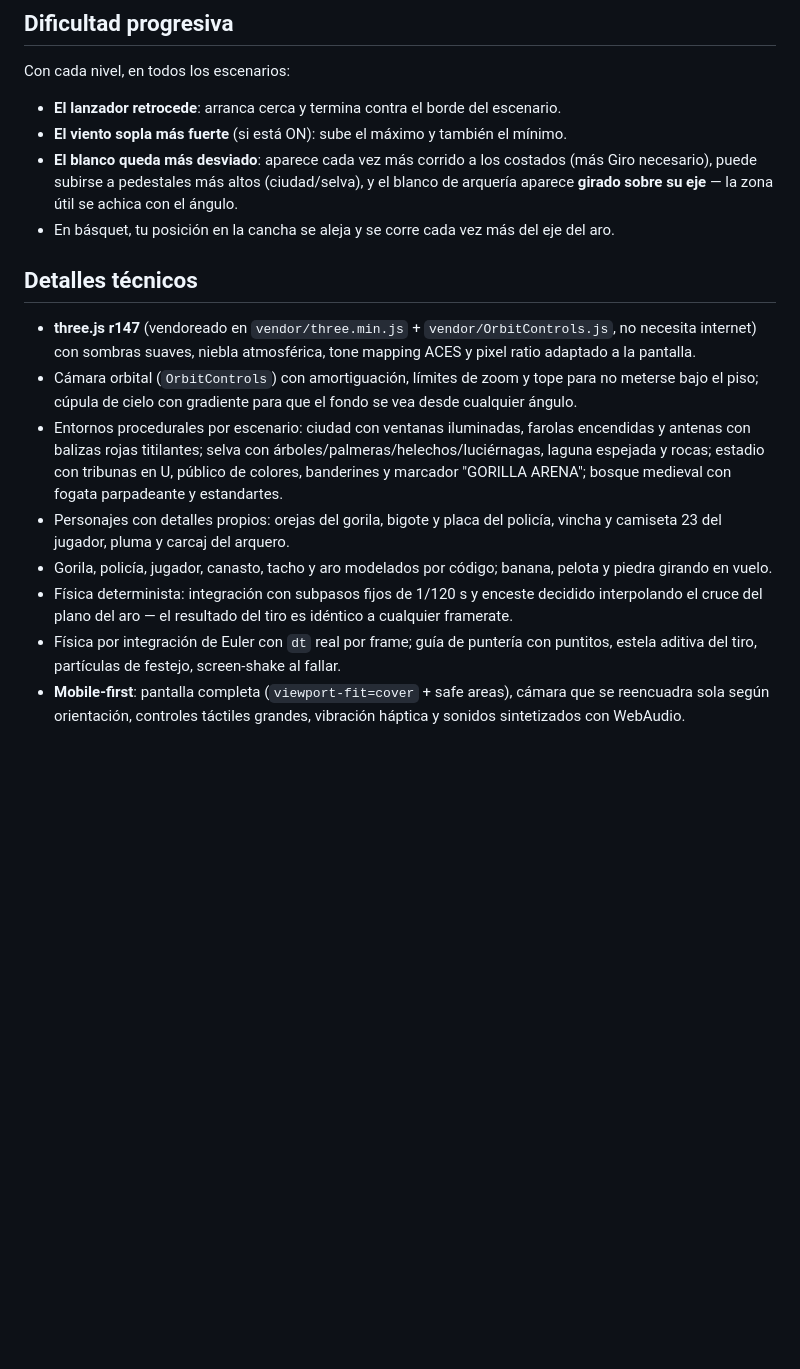
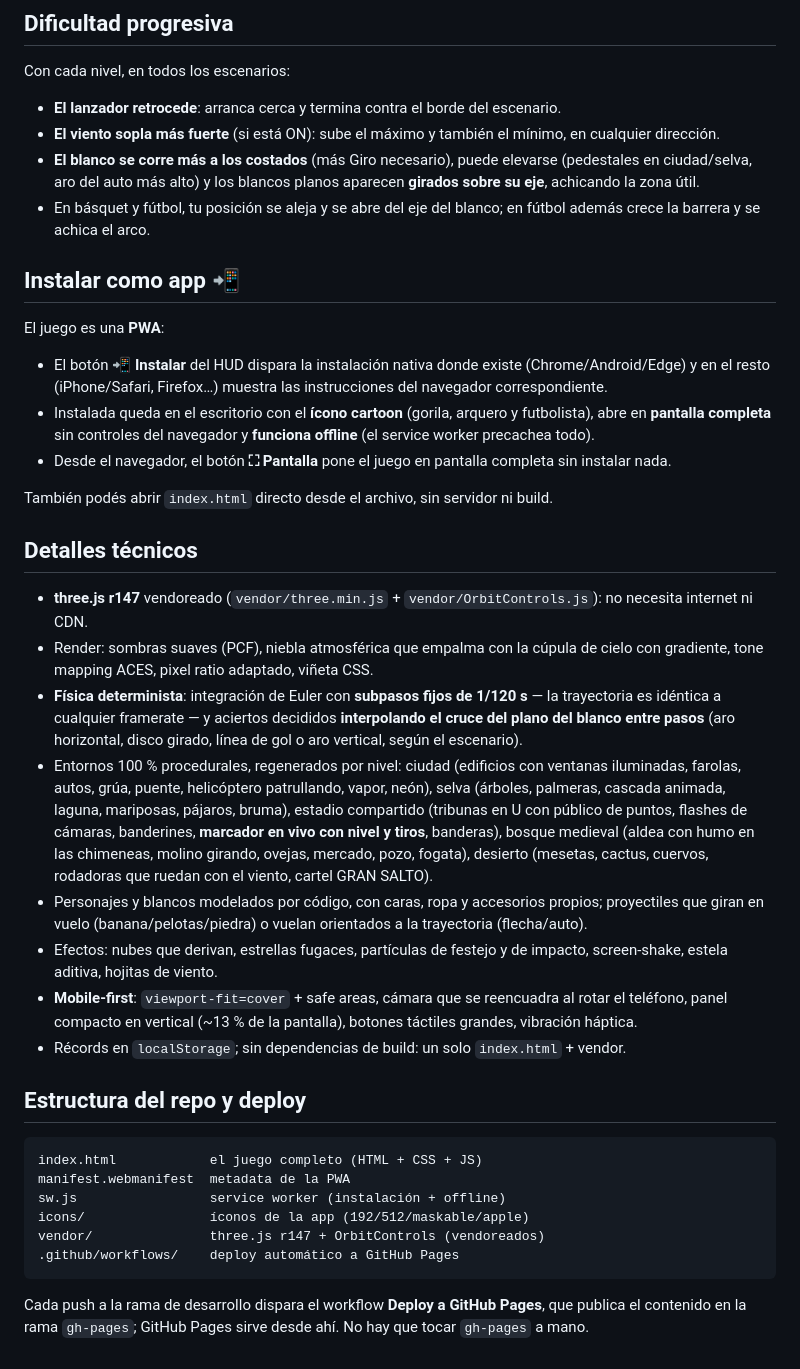
Before and after one commit to Fersca/Gorilla, a Markdown page: README.md, the part around one of its changes. Rendered like a GitHub page; blank space fills up the shorter version.

````diff
--- a/README.md
+++ b/README.md
@@ -43,17 +36,40 @@ El juego es una **PWA**: el botón **📲 Instalar** del HUD dispara la instalac
 Con cada nivel, en todos los escenarios:
 
 - **El lanzador retrocede**: arranca cerca y termina contra el borde del escenario.
-- **El viento sopla más fuerte** (si está ON): sube el máximo y también el mínimo.
-- **El blanco queda más desviado**: aparece cada vez más corrido a los costados (más Giro necesario), puede subirse a pedestales más altos (ciudad/selva), y el blanco de arquería aparece **girado sobre su eje** — la zona útil se achica con el ángulo.
-- En básquet, tu posición en la cancha se aleja y se corre cada vez más del eje del aro.
+- **El viento sopla más fuerte** (si está ON): sube el máximo y también el mínimo, en cualquier dirección.
+- **El blanco se corre más a los costados** (más Giro necesario), puede elevarse (pedestales en ciudad/selva, aro del auto más alto) y los blancos planos aparecen **girados sobre su eje**, achicando la zona útil.
+- En básquet y fútbol, tu posición se aleja y se abre del eje del blanco; en fútbol además crece la barrera y se achica el arco.
+
+## Instalar como app 📲
+
+El juego es una **PWA**:
+
+- El botón **📲 Instalar** del HUD dispara la instalación nativa donde existe (Chrome/Android/Edge) y en el resto (iPhone/Safari, Firefox…) muestra las instrucciones del navegador correspondiente.
+- Instalada queda en el escritorio con el **ícono cartoon** (gorila, arquero y futbolista), abre en **pantalla completa** sin controles del navegador y **funciona offline** (el service worker precachea todo).
+- Desde el navegador, el botón **⛶ Pantalla** pone el juego en pantalla completa sin instalar nada.
+
+También podés abrir `index.html` directo desde el archivo, sin servidor ni build.
 
 ## Detalles técnicos
 
-- **three.js r147** (vendoreado en `vendor/three.min.js` + `vendor/OrbitControls.js`, no necesita internet) con sombras suaves, niebla atmosférica, tone mapping ACES y pixel ratio adaptado a la pantalla.
-- Cámara orbital (`OrbitControls`) con amortiguación, límites de zoom y tope para no meterse bajo el piso; cúpula de cielo con gradiente para que el fondo se vea desde cualquier ángulo.
-- Entornos procedurales por escenario: ciudad con ventanas iluminadas, farolas encendidas y antenas con balizas rojas titilantes; selva con árboles/palmeras/helechos/luciérnagas, laguna espejada y rocas; estadio con tribunas en U, público de colores, banderines y marcador "GORILLA ARENA"; bosque medieval con fogata parpadeante y estandartes.
-- Personajes con detalles propios: orejas del gorila, bigote y placa del policía, vincha y camiseta 23 del jugador, pluma y carcaj del arquero.
-- Gorila, policía, jugador, canasto, tacho y aro modelados por código; banana, pelota y piedra girando en vuelo.
-- Física determinista: integración con subpasos fijos de 1/120 s y enceste decidido interpolando el cruce del plano del aro — el resultado del tiro es idéntico a cualquier framerate.
-- Física por integración de Euler con `dt` real por frame; guía de puntería con puntitos, estela aditiva del tiro, partículas de festejo, screen-shake al fallar.
-- **Mobile-first**: pantalla completa (`viewport-fit=cover` + safe areas), cámara que se reencuadra sola según orientación, controles táctiles grandes, vibración háptica y sonidos sintetizados con WebAudio.
+- **three.js r147** vendoreado (`vendor/three.min.js` + `vendor/OrbitControls.js`): no necesita internet ni CDN.
+- Render: sombras suaves (PCF), niebla atmosférica que empalma con la cúpula de cielo con gradiente, tone mapping ACES, pixel ratio adaptado, viñeta CSS.
+- **Física determinista**: integración de Euler con **subpasos fijos de 1/120 s** — la trayectoria es idéntica a cualquier framerate — y aciertos decididos **interpolando el cruce del plano del blanco entre pasos** (aro horizontal, disco girado, línea de gol o aro vertical, según el escenario).
+- Entornos 100 % procedurales, regenerados por nivel: ciudad (edificios con ventanas iluminadas, farolas, autos, grúa, puente, helicóptero patrullando, vapor, neón), selva (árboles, palmeras, cascada animada, laguna, mariposas, pájaros, bruma), estadio compartido (tribunas en U con público de puntos, flashes de cámaras, banderines, **marcador en vivo con nivel y tiros**, banderas), bosque medieval (aldea con humo en las chimeneas, molino girando, ovejas, mercado, pozo, fogata), desierto (mesetas, cactus, cuervos, rodadoras que ruedan con el viento, cartel GRAN SALTO).
+- Personajes y blancos modelados por código, con caras, ropa y accesorios propios; proyectiles que giran en vuelo (banana/pelotas/piedra) o vuelan orientados a la trayectoria (flecha/auto).
+- Efectos: nubes que derivan, estrellas fugaces, partículas de festejo y de impacto, screen-shake, estela aditiva, hojitas de viento.
+- **Mobile-first**: `viewport-fit=cover` + safe areas, cámara que se reencuadra al rotar el teléfono, panel compacto en vertical (~13 % de la pantalla), botones táctiles grandes, vibración háptica.
+- Récords en `localStorage`; sin dependencias de build: un solo `index.html` + vendor.
+
+## Estructura del repo y deploy
+
+```
+index.html            el juego completo (HTML + CSS + JS)
+manifest.webmanifest  metadata de la PWA
+sw.js                 service worker (instalación + offline)
+icons/                íconos de la app (192/512/maskable/apple)
+vendor/               three.js r147 + OrbitControls (vendoreados)
+.github/workflows/    deploy automático a GitHub Pages
+```
+
+Cada push a la rama de desarrollo dispara el workflow **Deploy a GitHub Pages**, que publica el contenido en la rama `gh-pages`; GitHub Pages sirve desde ahí. No hay que tocar `gh-pages` a mano.
````
Also changed, not shown: other parts of README.md (+20 -27 lines).
